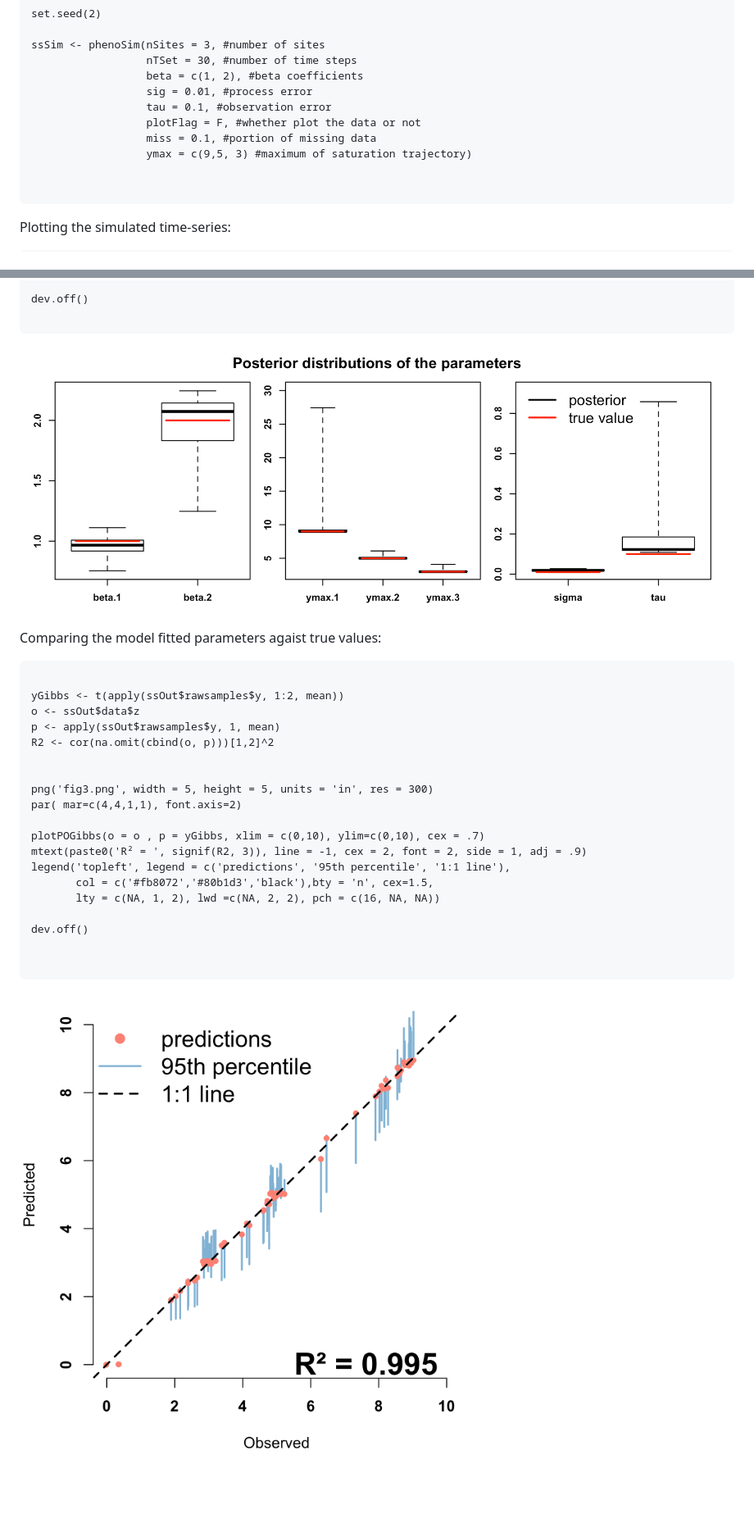
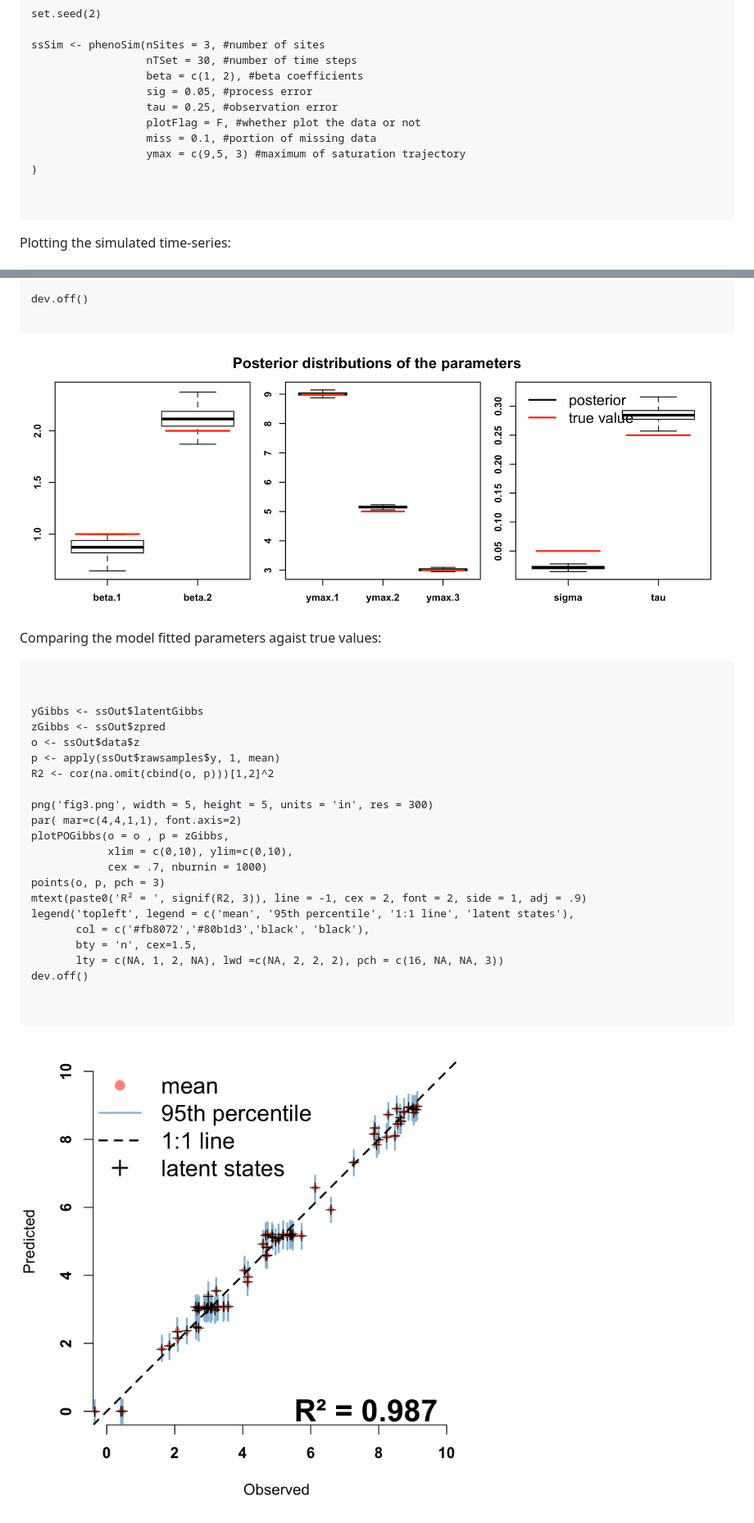
Before and after one commit to bnasr/phenoCDM, a Markdown page: README.md, 2 parts joined by grey strips. Shown: that part at 82% size. Drawn GitHub-style; pictures changed too: fig2.png, fig3.png; blank space fills up the shorter version.

Commit message:
fix error bars

````diff
--- a/README.md
+++ b/README.md
@@ -35,11 +35,12 @@ set.seed(2)
 ssSim <- phenoSim(nSites = 3, #number of sites
                   nTSet = 30, #number of time steps
                   beta = c(1, 2), #beta coefficients
-                  sig = 0.01, #process error
-                  tau = 0.1, #observation error
+                  sig = 0.05, #process error
+                  tau = 0.25, #observation error
                   plotFlag = F, #whether plot the data or not
                   miss = 0.1, #portion of missing data
-                  ymax = c(9,5, 3) #maximum of saturation trajectory)
+                  ymax = c(9,5, 3) #maximum of saturation trajectory
+)
 
 
 ```
@@ -128,21 +129,24 @@ dev.off()
 Comparing the model fitted parameters agaist true values:
 ```{r, echo=TRUE}
 
-yGibbs <- t(apply(ssOut$rawsamples$y, 1:2, mean))
+
+yGibbs <- ssOut$latentGibbs
+zGibbs <- ssOut$zpred
 o <- ssOut$data$z
 p <- apply(ssOut$rawsamples$y, 1, mean)
 R2 <- cor(na.omit(cbind(o, p)))[1,2]^2
 
-
 png('fig3.png', width = 5, height = 5, units = 'in', res = 300)
 par( mar=c(4,4,1,1), font.axis=2)
-
-plotPOGibbs(o = o , p = yGibbs, xlim = c(0,10), ylim=c(0,10), cex = .7)
+plotPOGibbs(o = o , p = zGibbs,
+            xlim = c(0,10), ylim=c(0,10),
+            cex = .7, nburnin = 1000)
+points(o, p, pch = 3)
 mtext(paste0('R² = ', signif(R2, 3)), line = -1, cex = 2, font = 2, side = 1, adj = .9)
-legend('topleft', legend = c('predictions', '95th percentile', '1:1 line'),
-       col = c('#fb8072','#80b1d3','black'),bty = 'n', cex=1.5,
-       lty = c(NA, 1, 2), lwd =c(NA, 2, 2), pch = c(16, NA, NA))
-
+legend('topleft', legend = c('mean', '95th percentile', '1:1 line', 'latent states'),
+       col = c('#fb8072','#80b1d3','black', 'black'),
+       bty = 'n', cex=1.5,
+       lty = c(NA, 1, 2, NA), lwd =c(NA, 2, 2, 2), pch = c(16, NA, NA, 3))
 dev.off()
 
 
````
Also changed, not shown: fig1.png, 5 other files.
